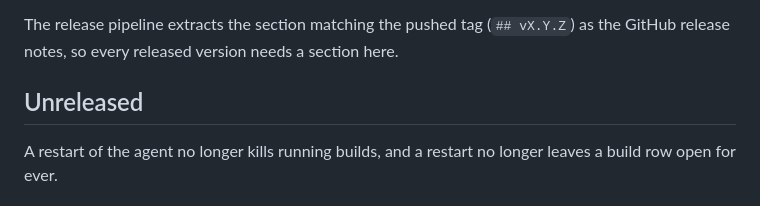
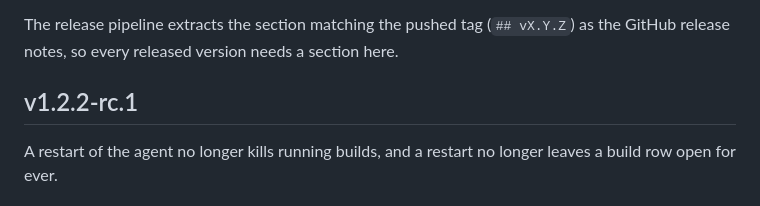
Before and after one commit to runos-official/clusteragent, a Markdown page: CHANGELOG.md, the part around the change. Drawn GitHub-style.

Commit message:
docs(changelog): v1.2.2-rc.1

```diff
--- a/CHANGELOG.md
+++ b/CHANGELOG.md
@@ -7,7 +7,7 @@ uses [Semantic Versioning](https://semver.org/spec/v2.0.0.html).
 The release pipeline extracts the section matching the pushed tag (`## vX.Y.Z`)
 as the GitHub release notes, so every released version needs a section here.
 
-## Unreleased
+## v1.2.2-rc.1
 
 A restart of the agent no longer kills running builds, and a restart no longer leaves a build row open for ever.
 
```
